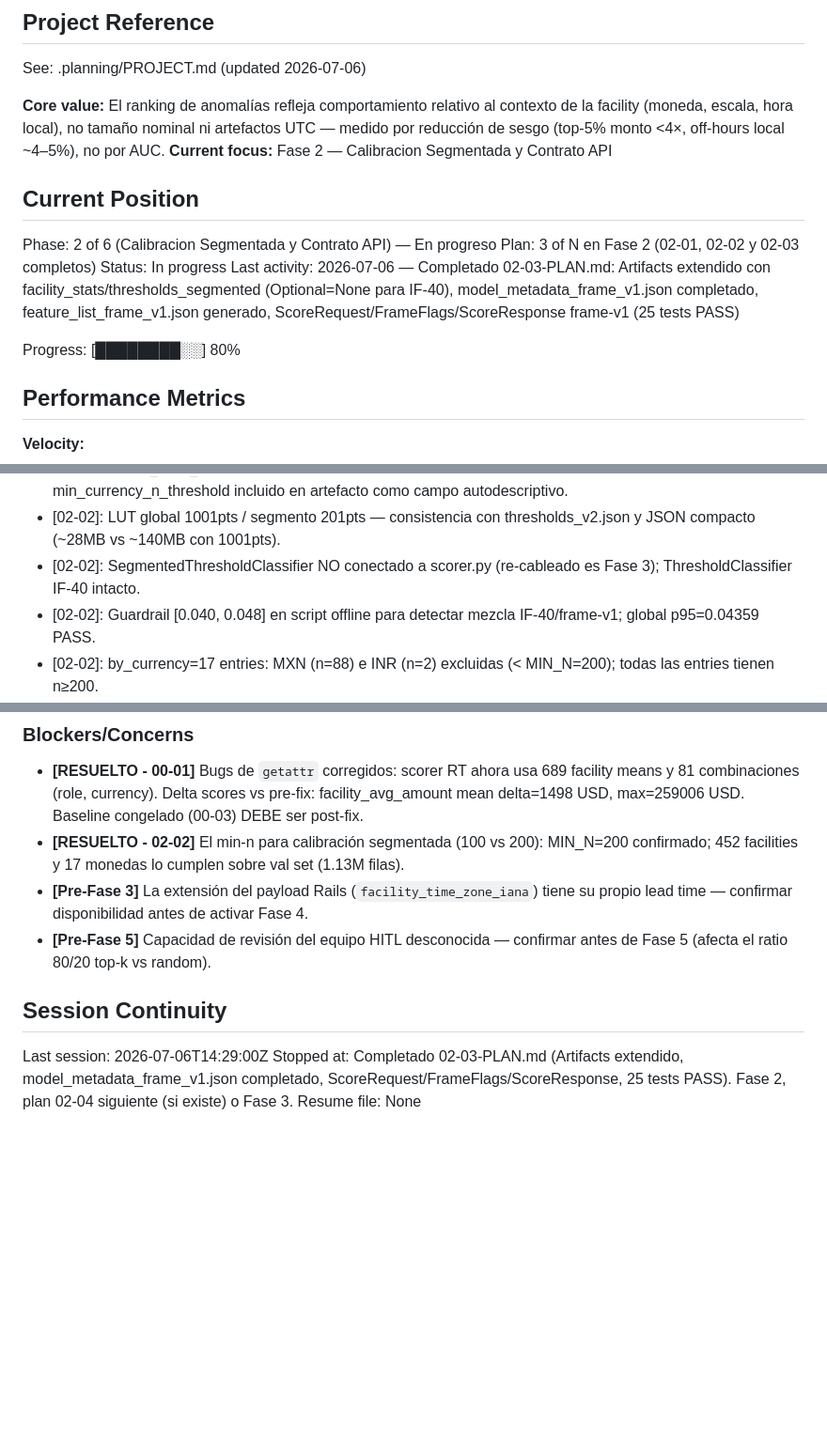
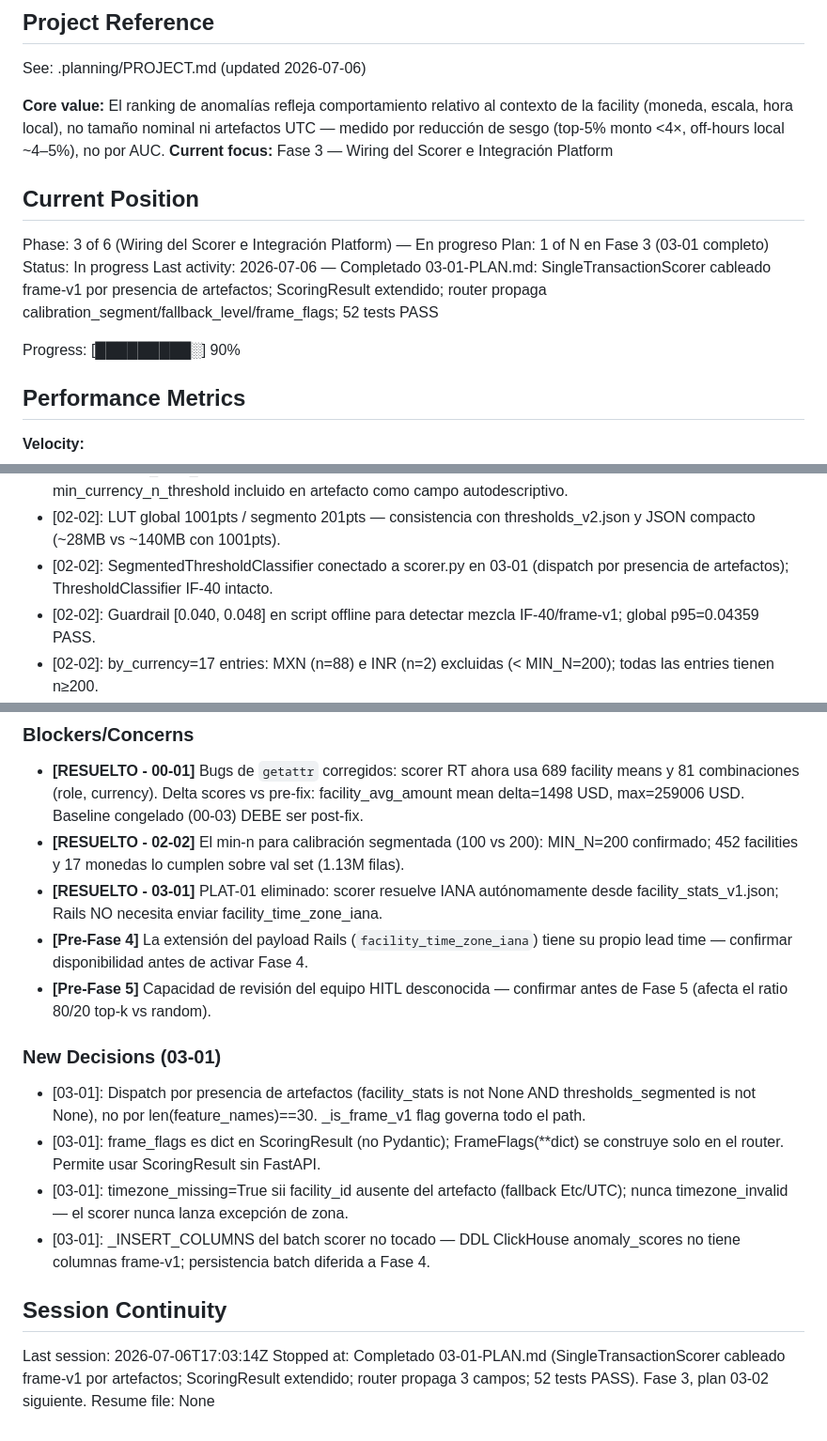
Before and after one commit to adancondori/ml-fraud-detector, a Markdown page: .planning/STATE.md, 3 parts joined by grey strips. Shown at 94% size. GitHub-like rendering; blank space fills up the shorter version.

Commit message:
docs(03-01): complete wiring-del-scorer plan — frame-v1 dispatch live
Tasks completed: 3/3
- Task 1: ScoringResult extendido con calibration_segment/fallback_level/frame_flags (default=None)
- Task 2: SingleTransactionScorer dispatch frame-v1 por presencia de artefactos + score() bifurcación
- Task 3: Router /score propaga los 3 campos al ScoreResponse

SUMMARY: .planning/phases/03-wiring-del-scorer-e-integracion-platform/03-01-SUMMARY.md

```diff
--- a/.planning/STATE.md
+++ b/.planning/STATE.md
@@ -5,16 +5,16 @@
 See: .planning/PROJECT.md (updated 2026-07-06)
 
 **Core value:** El ranking de anomalías refleja comportamiento relativo al contexto de la facility (moneda, escala, hora local), no tamaño nominal ni artefactos UTC — medido por reducción de sesgo (top-5% monto <4×, off-hours local ~4–5%), no por AUC.
-**Current focus:** Fase 2 — Calibracion Segmentada y Contrato API
+**Current focus:** Fase 3 — Wiring del Scorer e Integración Platform
 
 ## Current Position
 
-Phase: 2 of 6 (Calibracion Segmentada y Contrato API) — En progreso
-Plan: 3 of N en Fase 2 (02-01, 02-02 y 02-03 completos)
+Phase: 3 of 6 (Wiring del Scorer e Integración Platform) — En progreso
+Plan: 1 of N en Fase 3 (03-01 completo)
 Status: In progress
-Last activity: 2026-07-06 — Completado 02-03-PLAN.md: Artifacts extendido con facility_stats/thresholds_segmented (Optional=None para IF-40), model_metadata_frame_v1.json completado, feature_list_frame_v1.json generado, ScoreRequest/FrameFlags/ScoreResponse frame-v1 (25 tests PASS)
+Last activity: 2026-07-06 — Completado 03-01-PLAN.md: SingleTransactionScorer cableado frame-v1 por presencia de artefactos; ScoringResult extendido; router propaga calibration_segment/fallback_level/frame_flags; 52 tests PASS
 
-Progress: [████████░░] 80%
+Progress: [█████████░] 90%
 
 ## Performance Metrics
 
@@ -59,7 +59,7 @@ Recent decisions affecting current work:
 - [02-01]: USD incluido siempre como garantía, independientemente del umbral de n en train.
 - [02-01]: facility_stats_v1.json commiteado con git add -f (gitignored) para reproducibilidad; min_currency_n_threshold incluido en artefacto como campo autodescriptivo.
 - [02-02]: LUT global 1001pts / segmento 201pts — consistencia con thresholds_v2.json y JSON compacto (~28MB vs ~140MB con 1001pts).
-- [02-02]: SegmentedThresholdClassifier NO conectado a scorer.py (re-cableado es Fase 3); ThresholdClassifier IF-40 intacto.
+- [02-02]: SegmentedThresholdClassifier conectado a scorer.py en 03-01 (dispatch por presencia de artefactos); ThresholdClassifier IF-40 intacto.
 - [02-02]: Guardrail [0.040, 0.048] en script offline para detectar mezcla IF-40/frame-v1; global p95=0.04359 PASS.
 - [02-02]: by_currency=17 entries: MXN (n=88) e INR (n=2) excluidas (< MIN_N=200); todas las entries tienen n≥200.
 - [02-02]: thresholds_segmented_v1.json commiteado con git add -f (gitignored); 452 facilities, 17 monedas, schema_version='thresholds-segmented-v1'.
@@ -84,11 +84,19 @@ None yet.
 
 - **[RESUELTO - 00-01]** Bugs de `getattr` corregidos: scorer RT ahora usa 689 facility means y 81 combinaciones (role, currency). Delta scores vs pre-fix: facility_avg_amount mean delta=1498 USD, max=259006 USD. Baseline congelado (00-03) DEBE ser post-fix.
 - **[RESUELTO - 02-02]** El min-n para calibración segmentada (100 vs 200): MIN_N=200 confirmado; 452 facilities y 17 monedas lo cumplen sobre val set (1.13M filas).
-- **[Pre-Fase 3]** La extensión del payload Rails (`facility_time_zone_iana`) tiene su propio lead time — confirmar disponibilidad antes de activar Fase 4.
+- **[RESUELTO - 03-01]** PLAT-01 eliminado: scorer resuelve IANA autónomamente desde facility_stats_v1.json; Rails NO necesita enviar facility_time_zone_iana.
+- **[Pre-Fase 4]** La extensión del payload Rails (`facility_time_zone_iana`) tiene su propio lead time — confirmar disponibilidad antes de activar Fase 4.
 - **[Pre-Fase 5]** Capacidad de revisión del equipo HITL desconocida — confirmar antes de Fase 5 (afecta el ratio 80/20 top-k vs random).
+
+### New Decisions (03-01)
+
+- [03-01]: Dispatch por presencia de artefactos (facility_stats is not None AND thresholds_segmented is not None), no por len(feature_names)==30. _is_frame_v1 flag governa todo el path.
+- [03-01]: frame_flags es dict en ScoringResult (no Pydantic); FrameFlags(**dict) se construye solo en el router. Permite usar ScoringResult sin FastAPI.
+- [03-01]: timezone_missing=True sii facility_id ausente del artefacto (fallback Etc/UTC); nunca timezone_invalid — el scorer nunca lanza excepción de zona.
+- [03-01]: _INSERT_COLUMNS del batch scorer no tocado — DDL ClickHouse anomaly_scores no tiene columnas frame-v1; persistencia batch diferida a Fase 4.
 
 ## Session Continuity
 
-Last session: 2026-07-06T14:29:00Z
-Stopped at: Completado 02-03-PLAN.md (Artifacts extendido, model_metadata_frame_v1.json completado, ScoreRequest/FrameFlags/ScoreResponse, 25 tests PASS). Fase 2, plan 02-04 siguiente (si existe) o Fase 3.
+Last session: 2026-07-06T17:03:14Z
+Stopped at: Completado 03-01-PLAN.md (SingleTransactionScorer cableado frame-v1 por artefactos; ScoringResult extendido; router propaga 3 campos; 52 tests PASS). Fase 3, plan 03-02 siguiente.
 Resume file: None
```
Also changed, not shown: 1 other file.
